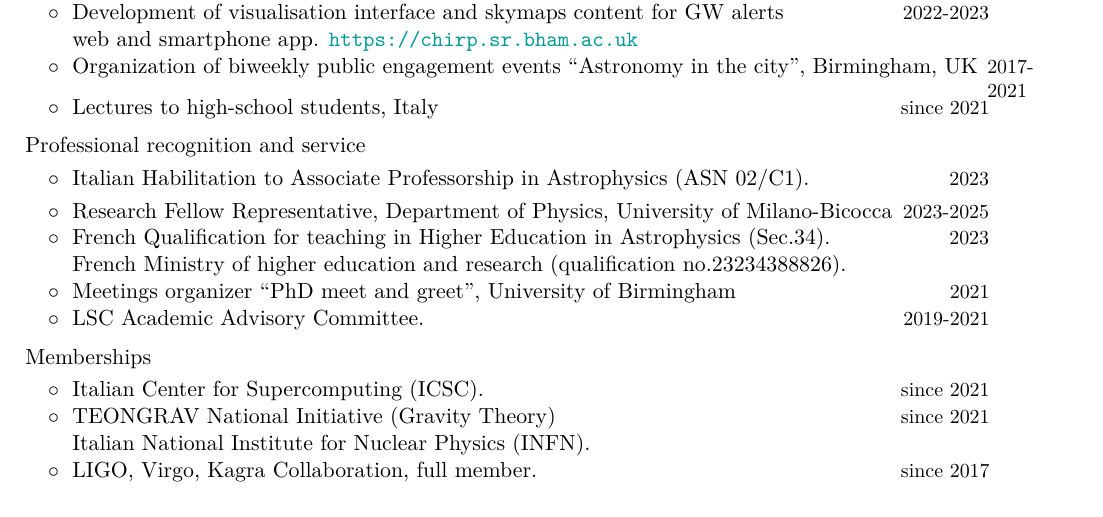
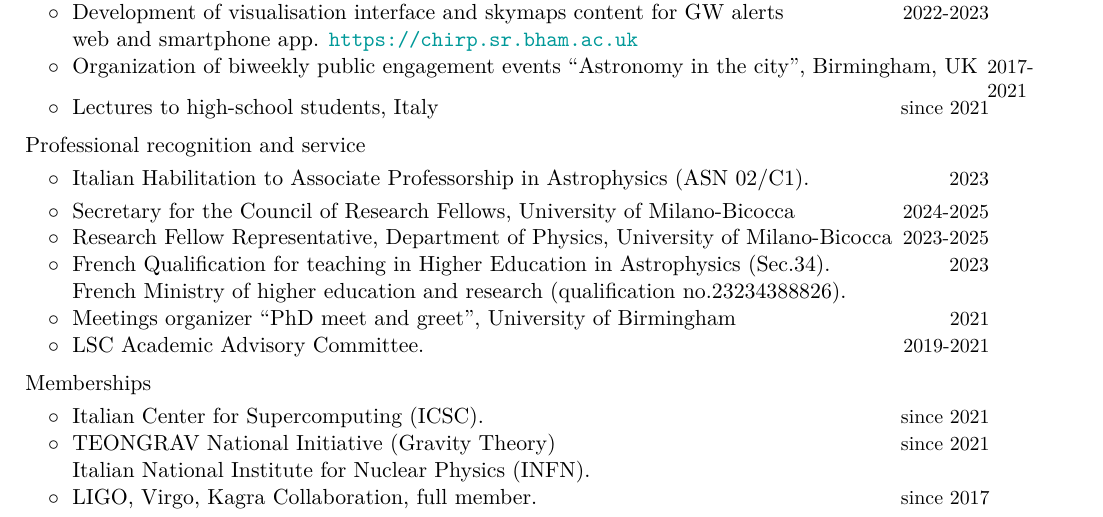
Before and after one commit to RiccardoBuscicchio/CV, a LaTeX CV (CV.tex): part of page 3 of 6, cut so that both start at the same text. Compiled offline with XeLaTeX.

Commit message:
Update CV.tex

```diff
--- a/CV.tex
+++ b/CV.tex
@@ -332,6 +332,7 @@ $\circ\;$  Monthly Notices of the Royal Astronomical Society& $\circ\;$ Institut
 \cvitemwithcomment{}{\hspace{0.4cm}$\circ\;$  Italian Habilitation to Associate Professorship in Astrophysics (ASN 02/C1).}{2023}
 
 %mark_CVshort
+\cvitemwithcomment{}{\hspace{0.4cm}$\circ\;$  Secretary for the Council of Research Fellows, University of Milano-Bicocca}{2024-2025}\vspace{-0.1cm}
 \cvitemwithcomment{}{\hspace{0.4cm}$\circ\;$  Research Fellow Representative, Department of Physics, University of Milano-Bicocca}{2023-2025}\vspace{-0.1cm}
 %mark_CVshort
 
```
